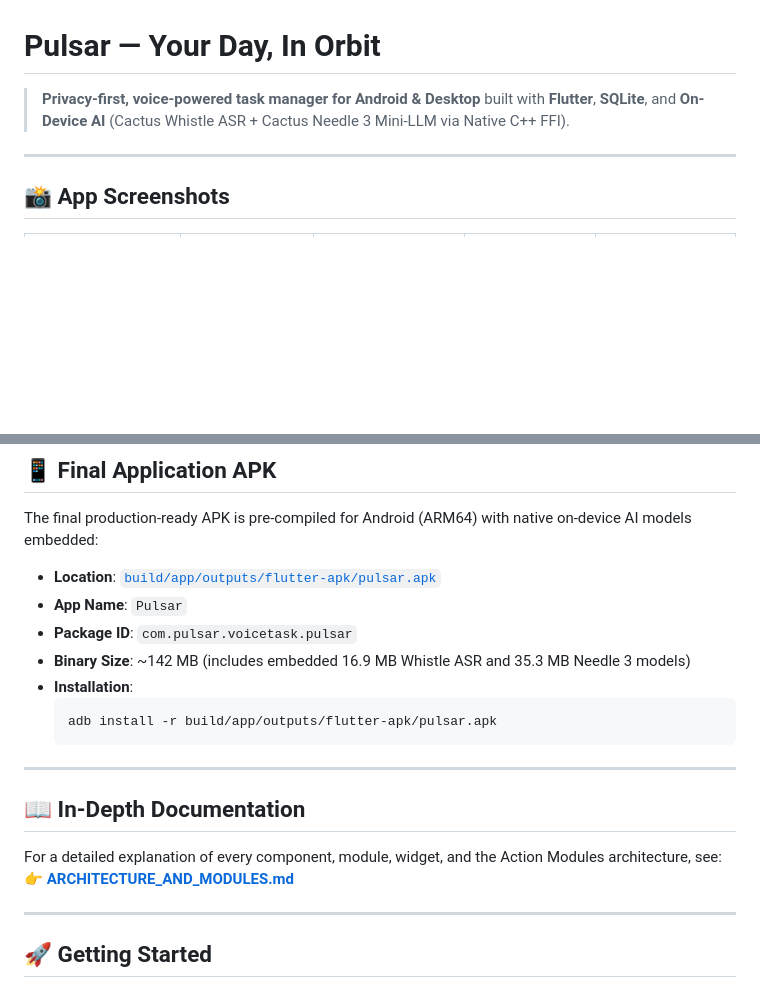
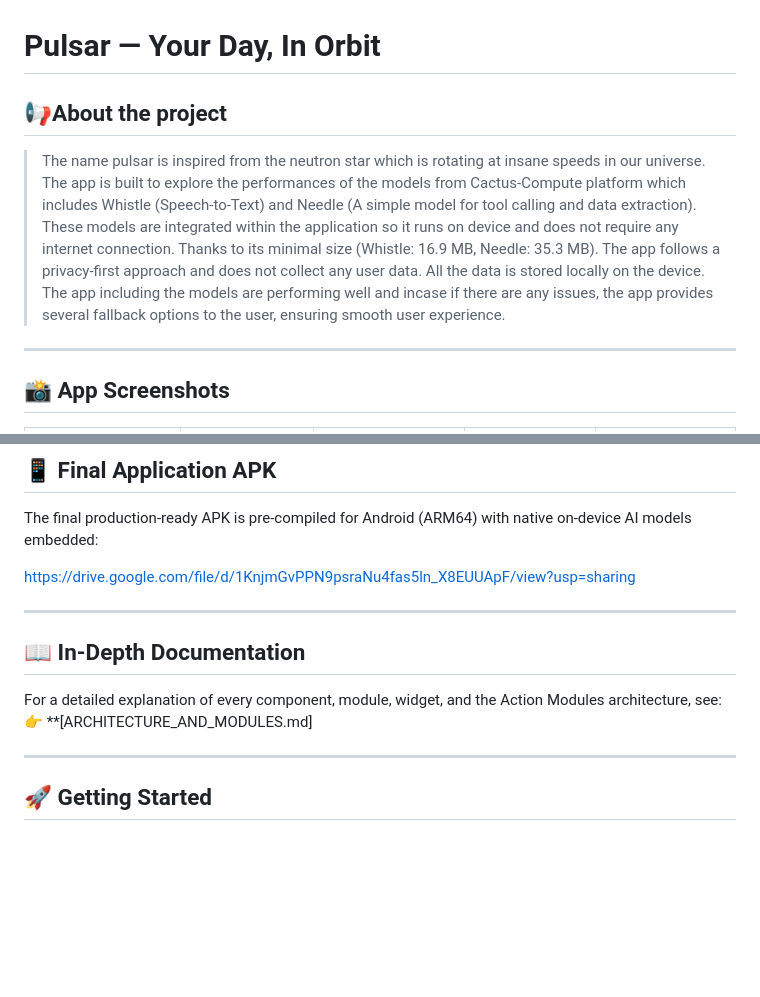
Before and after one commit to YeshwanthRajC/Pulsar-App, a Markdown page: README.md, 2 parts joined by grey strips. Rendered like a GitHub page; blank space fills up the shorter version.

Commit message:
Info Update

````diff
--- a/README.md
+++ b/README.md
@@ -1,9 +1,14 @@
 # Pulsar — Your Day, In Orbit
 
-> **Privacy-first, voice-powered task manager for Android & Desktop** built with **Flutter**, **SQLite**, and **On-Device AI** (Cactus Whistle ASR + Cactus Needle 3 Mini-LLM via Native C++ FFI).
+## 📢About the project
+
+> The name pulsar is inspired from the neutron star which is rotating at insane speeds in our universe.
+> The app is built to explore the performances of the models from Cactus-Compute platform which includes Whistle (Speech-to-Text) and Needle (A simple model for tool calling and data extraction).
+> These models are integrated within the application so it runs on device and does not require any internet connection. Thanks to its minimal size (Whistle: 16.9 MB, Needle: 35.3 MB).
+> The app follows a privacy-first approach and does not collect any user data. All the data is stored locally on the device.
+> The app including the models are performing well and incase if there are any issues, the app provides several fallback options to the user, ensuring smooth user experience.
 
 ---
-
 ## 📸 App Screenshots
 
 | 1. Calendar Home | 2. Voice Input | 3. AI Draft Review | 4. Manual Entry | 5. Settings & AI Status |
@@ -54,21 +59,14 @@
 
 The final production-ready APK is pre-compiled for Android (ARM64) with native on-device AI models embedded:
 
-- **Location**: [`build/app/outputs/flutter-apk/pulsar.apk`](file:///c:/Users/yeshwanthRaj/Documents/Pulsar/build/app/outputs/flutter-apk/pulsar.apk)
-- **App Name**: `Pulsar`
-- **Package ID**: `com.pulsar.voicetask.pulsar`
-- **Binary Size**: ~142 MB (includes embedded 16.9 MB Whistle ASR and 35.3 MB Needle 3 models)
-- **Installation**:
-  ```bash
-  adb install -r build/app/outputs/flutter-apk/pulsar.apk
-  ```
+https://drive.google.com/file/d/1KnjmGvPPN9psraNu4fas5ln_X8EUUApF/view?usp=sharing
 
 ---
 
 ## 📖 In-Depth Documentation
 
 For a detailed explanation of every component, module, widget, and the Action Modules architecture, see:
-👉 **[ARCHITECTURE_AND_MODULES.md](file:///c:/Users/yeshwanthRaj/Documents/Pulsar/ARCHITECTURE_AND_MODULES.md)**
+👉 **[ARCHITECTURE_AND_MODULES.md]
 
 ---
 
````
Also changed, not shown: ARCHITECTURE_AND_MODULES.md (+4 -4 lines).
